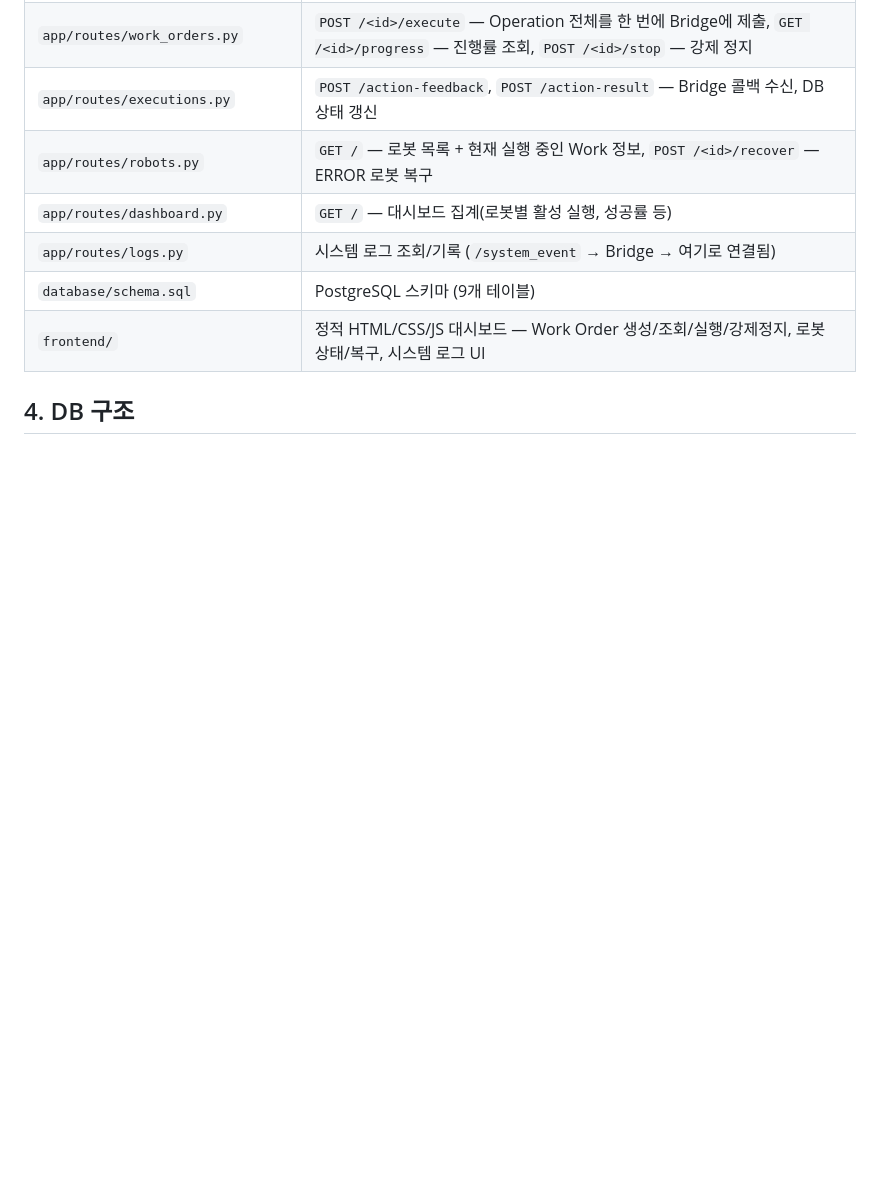
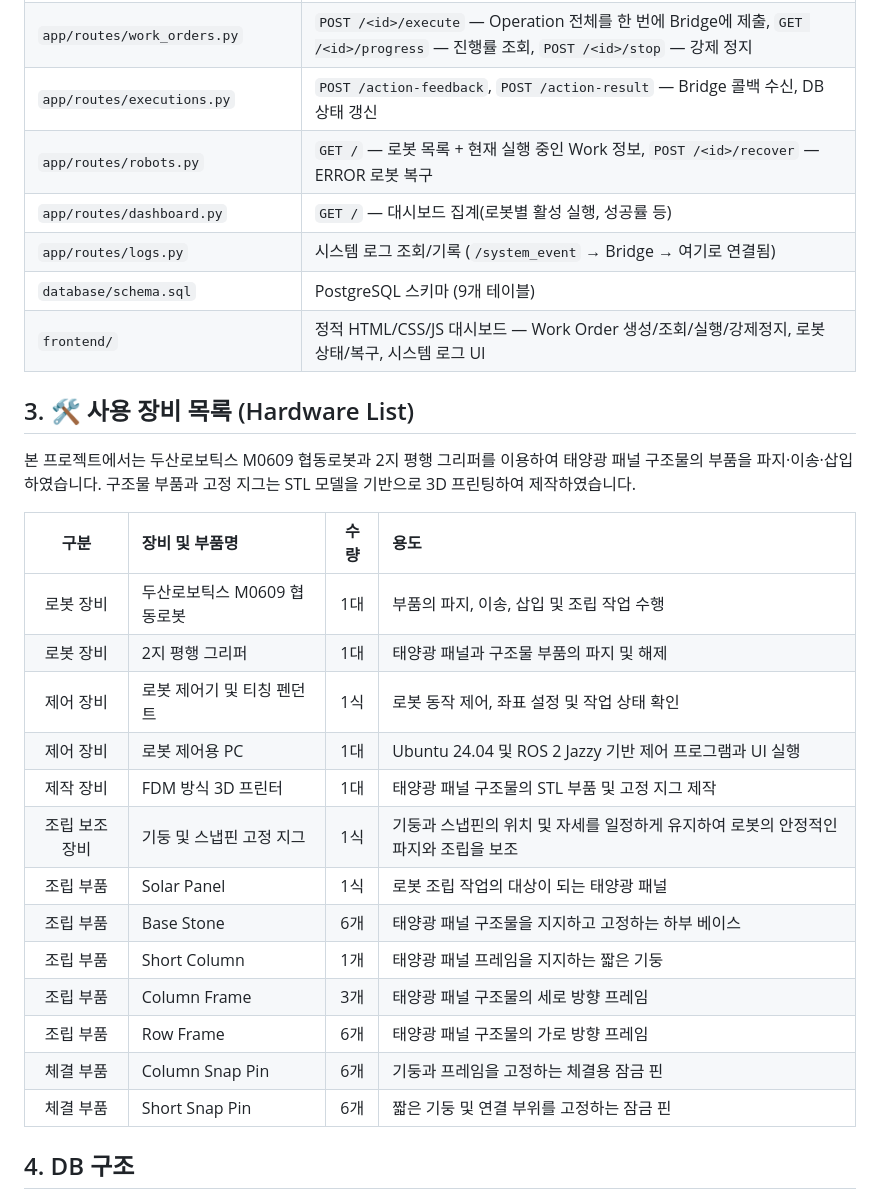
Before and after one commit to mi1nn/assembly-cobot, a Markdown page: README.md, the part around the change. Drawn GitHub-style; blank space fills up the shorter version.

Commit message:
3 사용장비목록 추가

```diff
--- a/README.md
+++ b/README.md
@@ -100,6 +100,27 @@ Flask Backend의 HTTP 요청을 큐에 쌓았다가 ROS2 Action Goal/Service 호
 | `app/routes/logs.py` | 시스템 로그 조회/기록 (`/system_event` → Bridge → 여기로 연결됨) |
 | `database/schema.sql` | PostgreSQL 스키마 (9개 테이블) |
 | `frontend/` | 정적 HTML/CSS/JS 대시보드 — Work Order 생성/조회/실행/강제정지, 로봇 상태/복구, 시스템 로그 UI |
+
+## 3. 🛠️ 사용 장비 목록 (Hardware List)
+
+본 프로젝트에서는 두산로보틱스 M0609 협동로봇과 2지 평행 그리퍼를 이용하여 태양광 패널 구조물의 부품을 파지·이송·삽입하였습니다. 구조물 부품과 고정 지그는 STL 모델을 기반으로 3D 프린팅하여 제작하였습니다.
+
+|    구분    | 장비 및 부품명          |  수량 | 용도                                              |
+| :------: | :---------------- | :-: | :---------------------------------------------- |
+|   로봇 장비  | 두산로보틱스 M0609 협동로봇 |  1대 | 부품의 파지, 이송, 삽입 및 조립 작업 수행                       |
+|   로봇 장비  | 2지 평행 그리퍼         |  1대 | 태양광 패널과 구조물 부품의 파지 및 해제                         |
+|   제어 장비  | 로봇 제어기 및 티칭 펜던트   |  1식 | 로봇 동작 제어, 좌표 설정 및 작업 상태 확인                      |
+|   제어 장비  | 로봇 제어용 PC         |  1대 | Ubuntu 24.04 및 ROS 2 Jazzy 기반 제어 프로그램과 UI 실행    |
+|   제작 장비  | FDM 방식 3D 프린터     |  1대 | 태양광 패널 구조물의 STL 부품 및 고정 지그 제작                   |
+| 조립 보조 장비 | 기둥 및 스냅핀 고정 지그    |  1식 | 기둥과 스냅핀의 위치 및 자세를 일정하게 유지하여 로봇의 안정적인 파지와 조립을 보조 |
+|   조립 부품  | Solar Panel       |  1식 | 로봇 조립 작업의 대상이 되는 태양광 패널                         |
+|   조립 부품  | Base Stone        |  6개 | 태양광 패널 구조물을 지지하고 고정하는 하부 베이스                    |
+|   조립 부품  | Short Column      |  1개 | 태양광 패널 프레임을 지지하는 짧은 기둥                          |
+|   조립 부품  | Column Frame      |  3개 | 태양광 패널 구조물의 세로 방향 프레임                           |
+|   조립 부품  | Row Frame         |  6개 | 태양광 패널 구조물의 가로 방향 프레임                           |
+|   체결 부품  | Column Snap Pin   |  6개 | 기둥과 프레임을 고정하는 체결용 잠금 핀                          |
+|   체결 부품  | Short Snap Pin    |  6개 | 짧은 기둥 및 연결 부위를 고정하는 잠금 핀                        |
+
 
 ## 4. DB 구조
 ![alt text](image.png)
```
